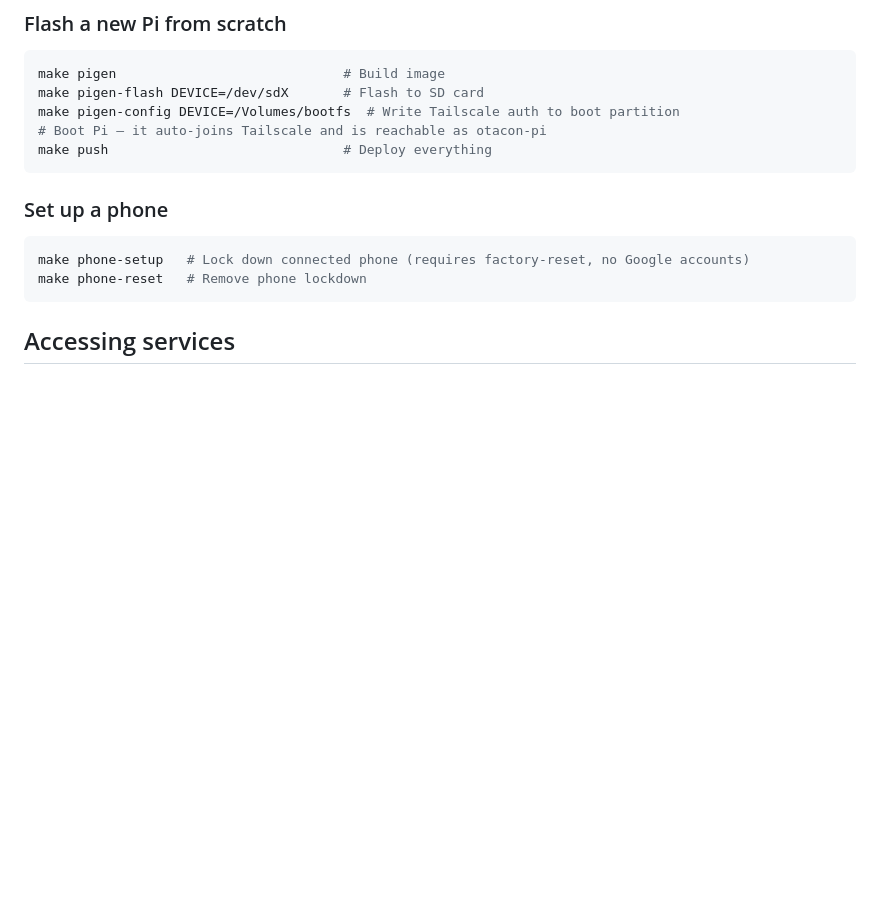
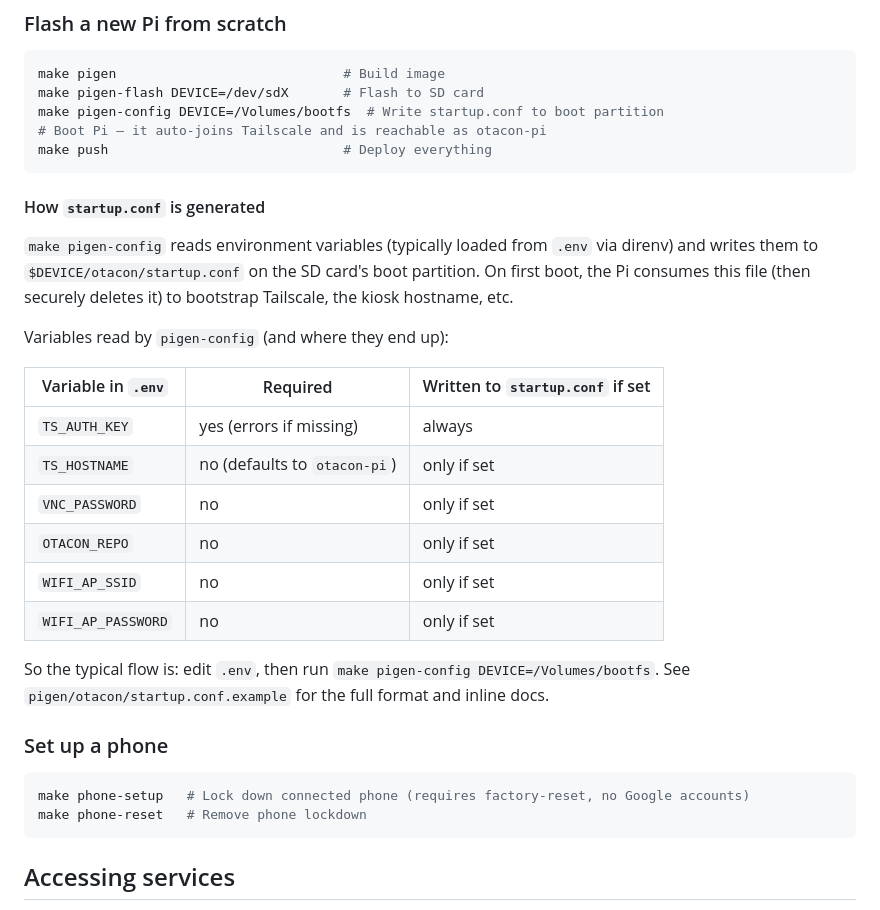
Before and after one commit to thisnick/otacon, a Markdown page: README.md, the part around the change. Drawn GitHub-style; blank space fills up the shorter version.

Commit message:
Document how startup.conf is generated from .env
Adds a section to the Pi flash flow explaining that pigen-config reads
env vars (typically from .env via direnv) and writes a minimal
startup.conf to the SD card boot partition for first-boot bootstrap.
Lists all variables it reads.

Co-Authored-By: Claude Opus 4.6 (1M context) <noreply@anthropic.com>

````diff
--- a/README.md
+++ b/README.md
@@ -39,10 +39,31 @@ make health            # Verify everything is running
 ```bash
 make pigen                             # Build image
 make pigen-flash DEVICE=/dev/sdX       # Flash to SD card
-make pigen-config DEVICE=/Volumes/bootfs  # Write Tailscale auth to boot partition
+make pigen-config DEVICE=/Volumes/bootfs  # Write startup.conf to boot partition
 # Boot Pi — it auto-joins Tailscale and is reachable as otacon-pi
 make push                              # Deploy everything
 ```
+
+#### How `startup.conf` is generated
+
+`make pigen-config` reads environment variables (typically loaded from `.env`
+via direnv) and writes them to `$DEVICE/otacon/startup.conf` on the SD card's
+boot partition. On first boot, the Pi consumes this file (then securely
+deletes it) to bootstrap Tailscale, the kiosk hostname, etc.
+
+Variables read by `pigen-config` (and where they end up):
+
+| Variable in `.env` | Required | Written to `startup.conf` if set |
+|---|---|---|
+| `TS_AUTH_KEY` | yes (errors if missing) | always |
+| `TS_HOSTNAME` | no (defaults to `otacon-pi`) | only if set |
+| `VNC_PASSWORD` | no | only if set |
+| `OTACON_REPO` | no | only if set |
+| `WIFI_AP_SSID` | no | only if set |
+| `WIFI_AP_PASSWORD` | no | only if set |
+
+So the typical flow is: edit `.env`, then run `make pigen-config DEVICE=/Volumes/bootfs`.
+See `pigen/otacon/startup.conf.example` for the full format and inline docs.
 
 ### Set up a phone
 
````
